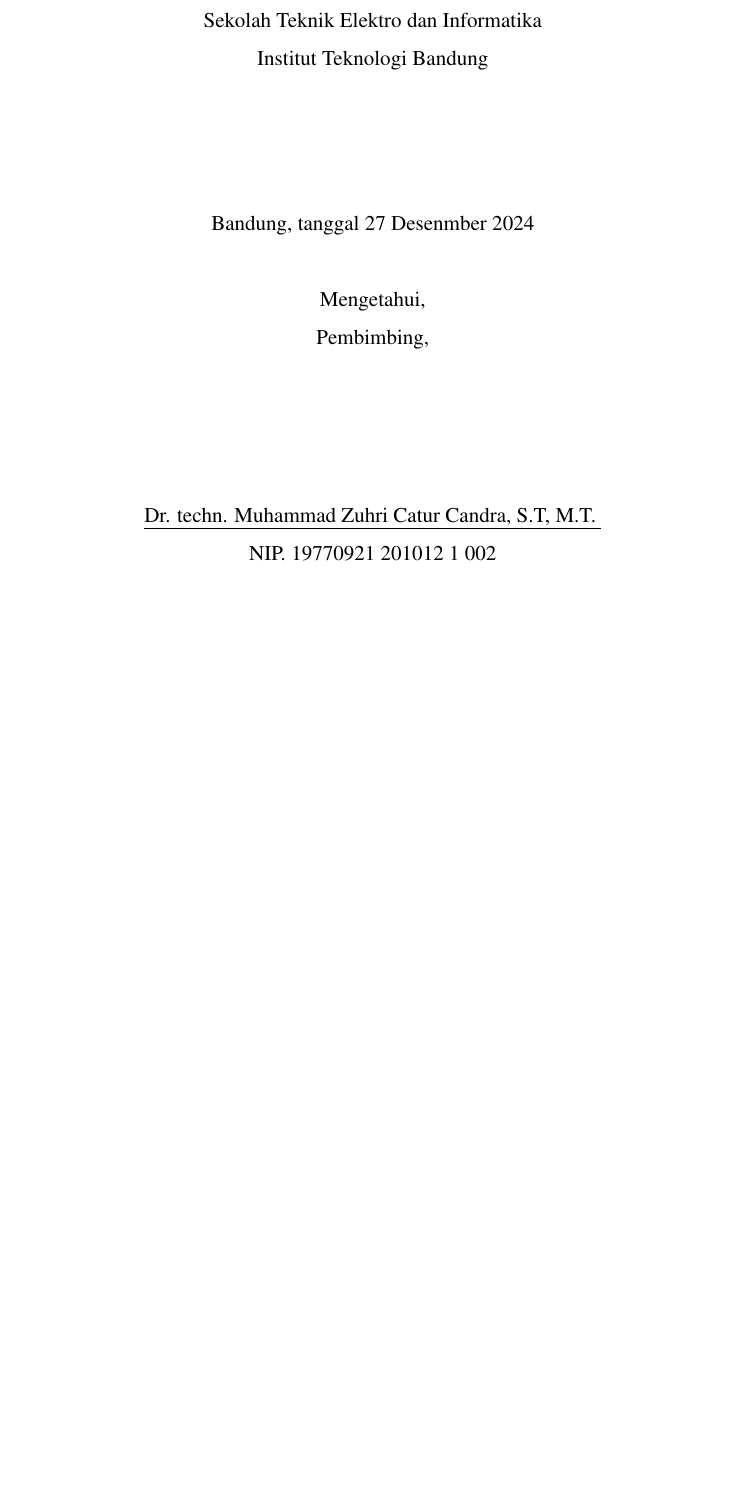
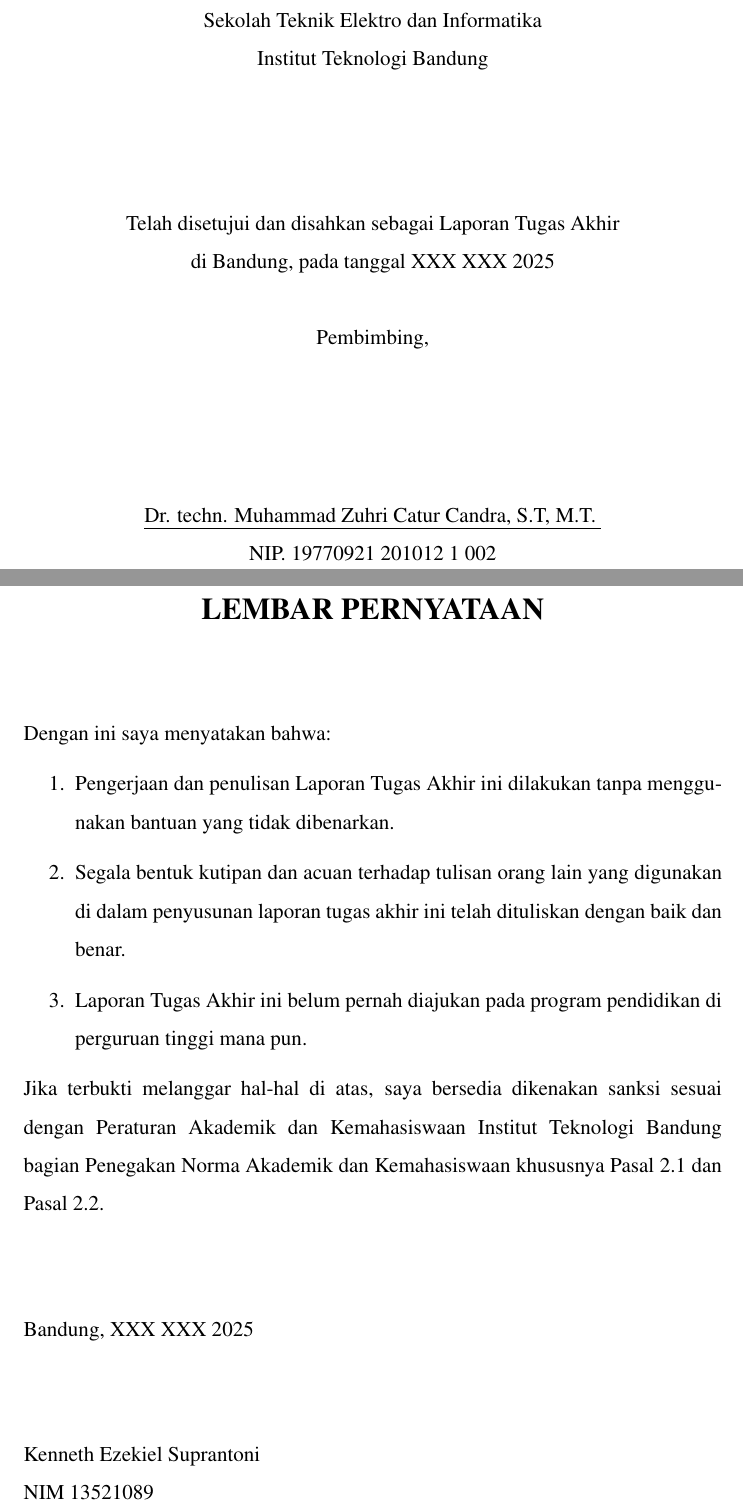
Before and after one commit to KenEzekiel/tugas-akhir, a LaTeX thesis (src/thesis.tex, which reads src/chapters/ta/approval-1.tex): part of page 2 of 41 before the commit and two parts of pages 2 and 3 of 43 after it, the two joined at a grey line, cut so that both start at the same text, the shorter picture padded with empty space. Compiled offline with pdfLaTeX; a LaTeX package or settings file that is missing is left out.

Commit message:
start: TA

```diff
--- a/src/chapters/ta/approval-1.tex
+++ b/src/chapters/ta/approval-1.tex
@@ -23,13 +23,11 @@
 	\vfill
 	\normalsize \normalfont
 
-	% Telah disetujui dan disahkan sebagai Laporan Tugas Akhir \\
+	Telah disetujui dan disahkan sebagai Laporan Tugas Akhir \\
 	% Telah disetujui dan disahkan sebagai Draft Laporan Tugas Akhir \\
-	% di Bandung, pada tanggal \tanggalpengesahan
-	Bandung, tanggal \tanggalpengesahan
+	di Bandung, pada tanggal \tanggalpengesahan
 
 	\vspace{0.5cm}
-	Mengetahui,\break
 	Pembimbing,
 
 	\vfill
--- a/src/thesis.tex
+++ b/src/thesis.tex
@@ -32,14 +32,14 @@
 	Kenneth Ezekiel Suprantoni \\
 	NIM: 13521089
 }
-\newcommand\tanggalpengesahan{27 Desenmber 2024}
+\newcommand\tanggalpengesahan{XXX XXX 2025}
 
 \pagenumbering{roman}
 \setcounter{page}{1}
 
 \input{chapters/ta/cover}
 \input{chapters/ta/approval-1}
-% \input{chapters/ta/statement}
+\input{chapters/ta/statement}
 
 \pagestyle{plain}
 
```
Also changed, not shown: src/chapters/ta/cover.tex (+2 -2 lines), src/chapters/ta/forewords.tex (+3 -3 lines), src/yudisium.tex (+1 -1 lines), src/chapters/ta/approval-1.tex (2 more changed lines), src/thesis.tex (2 more changed lines).
